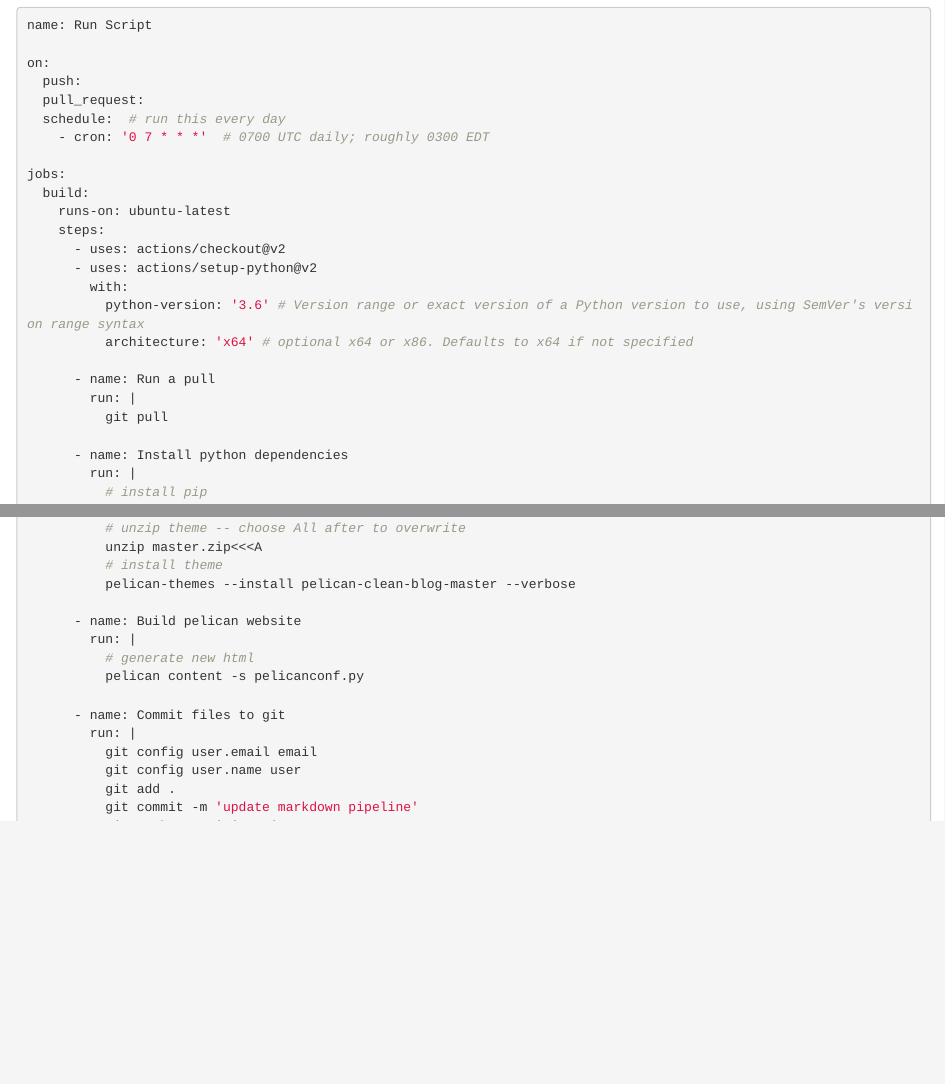
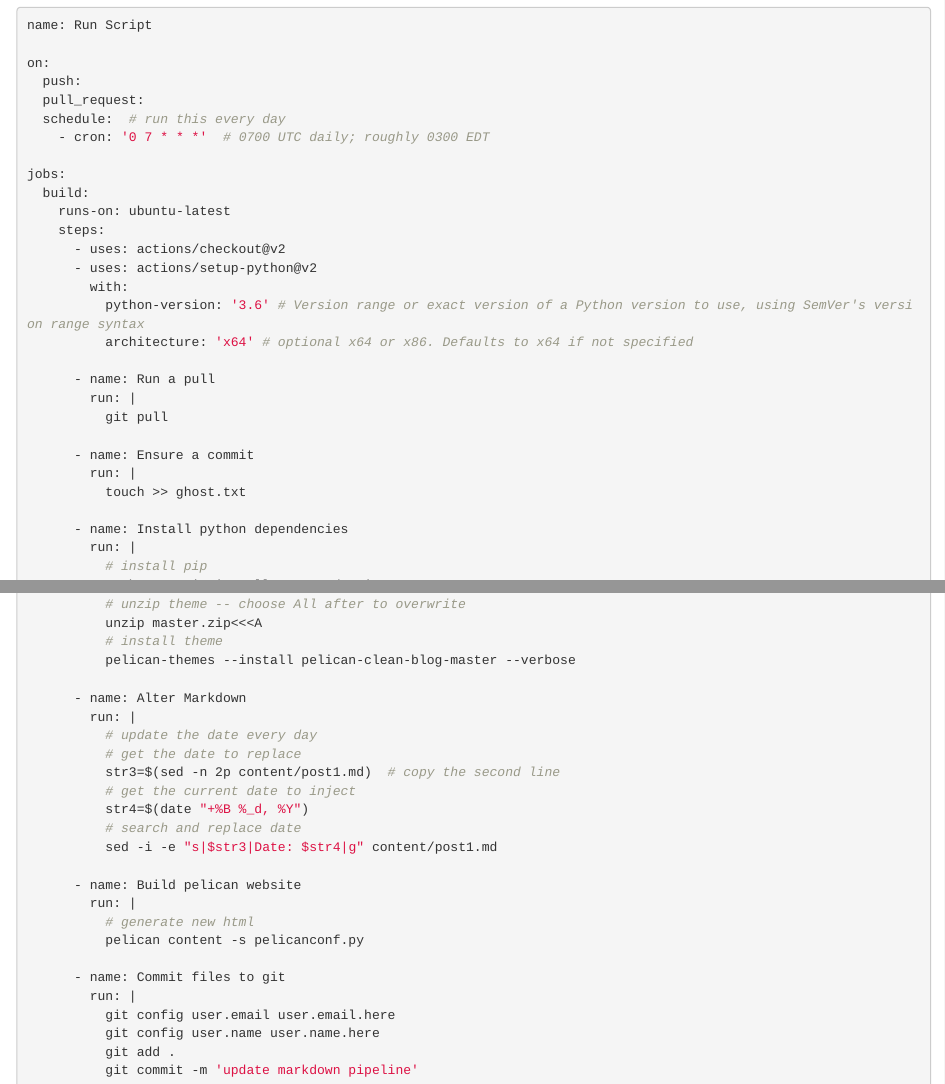
Before and after one commit to afogarty85/AzureTutorials, an R Markdown document (web_app.Rmd): the page in a window 1100 px wide, from 3550 px down, and a second part further down, joined at a grey line. Rendered offline with R 4.5, knitr and Pandoc, with nearby package versions; some code elsewhere in the file could not run offline.

Commit message:
update web app

```diff
--- a/web_app.Rmd
+++ b/web_app.Rmd
@@ -208,6 +208,10 @@
         run: |
           git pull
 
+      - name: Ensure a commit
+        run: |
+          touch >> ghost.txt
+
       - name: Install python dependencies
         run: |
           # install pip
@@ -226,6 +230,16 @@
           # install theme
           pelican-themes --install pelican-clean-blog-master --verbose
 
+      - name: Alter Markdown
+        run: |
+          # update the date every day
+          # get the date to replace
+          str3=$(sed -n 2p content/post1.md)  # copy the second line
+          # get the current date to inject
+          str4=$(date "+%B %_d, %Y")
+          # search and replace date
+          sed -i -e "s|$str3|Date: $str4|g" content/post1.md
+
       - name: Build pelican website
         run: |
           # generate new html
@@ -233,8 +247,8 @@
 
       - name: Commit files to git
         run: |
-          git config user.email email
-          git config user.name user
+          git config user.email user.email.here
+          git config user.name user.name.here
           git add .
           git commit -m 'update markdown pipeline'
           git push -u origin main
```
